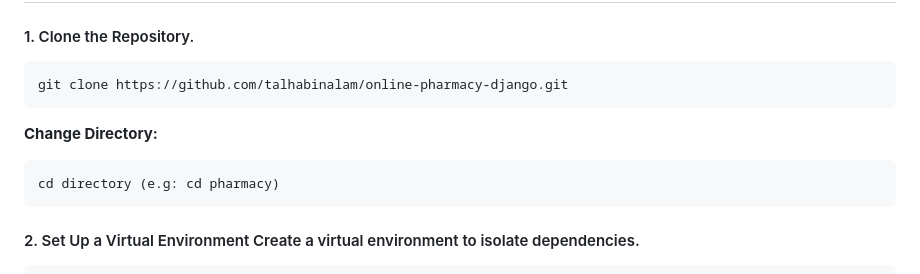
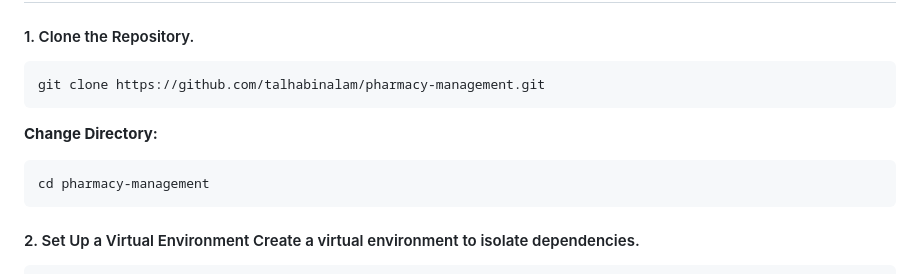
Before and after one commit to talhabinalam/pharmacy-management, a Markdown page: README.md, the part around the change. Rendered like a GitHub page.

````diff
--- a/README.md
+++ b/README.md
@@ -34,11 +34,11 @@ This project is an Online Pharmacy Management System built with Django Backend a
 #### 1. Clone the Repository.
 
 ```bash
-git clone https://github.com/talhabinalam/online-pharmacy-django.git
+git clone https://github.com/talhabinalam/pharmacy-management.git
 ```
 __Change Directory:__
 ```bash
-cd directory (e.g: cd pharmacy)
+cd pharmacy-management
 ```
 
 #### 2. Set Up a Virtual Environment Create a virtual environment to isolate dependencies.
````
